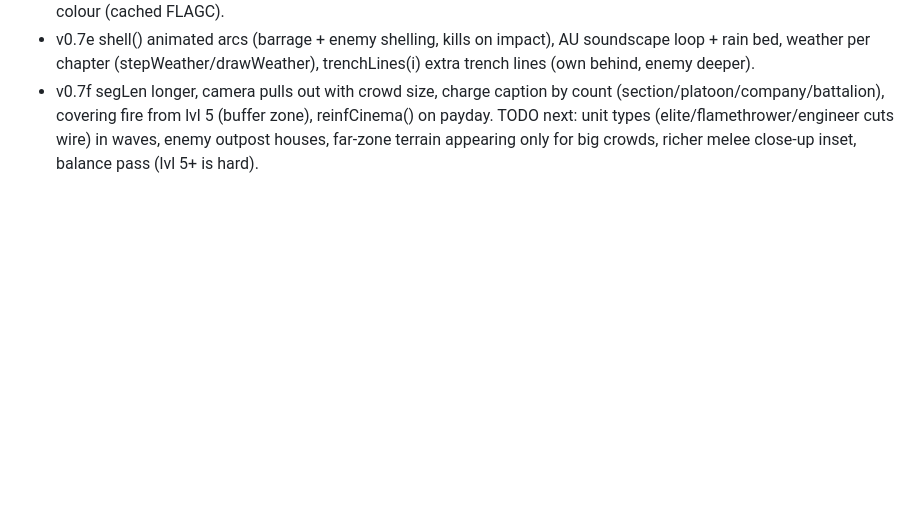
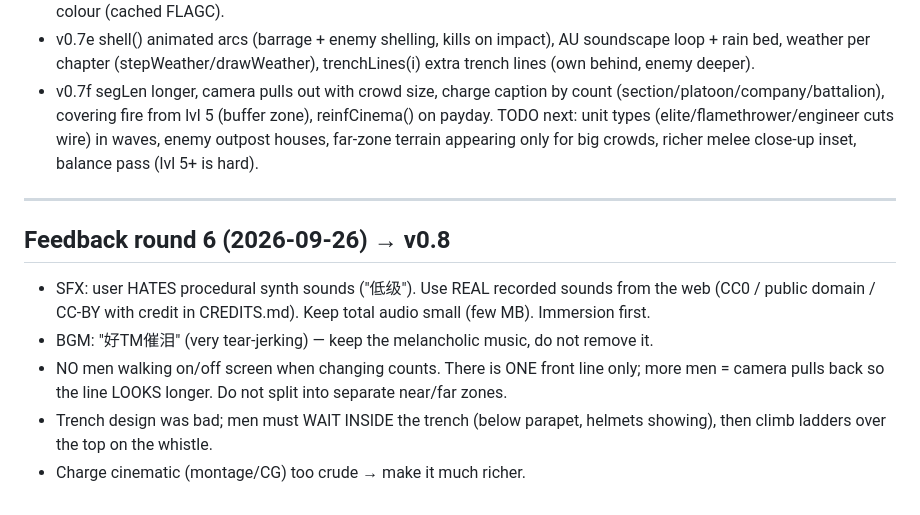
Before and after one commit to deawfwaef2/rush, a Markdown page: HANDOFF.md, the part around the change. Rendered like a GitHub page; blank space fills up the shorter version.

Commit message:
HANDOFF: round 6

```diff
--- a/HANDOFF.md
+++ b/HANDOFF.md
@@ -89,3 +89,11 @@ Gameplay wishes:
 - v0.7e shell() animated arcs (barrage + enemy shelling, kills on impact), AU soundscape loop + rain bed, weather per chapter (stepWeather/drawWeather), trenchLines(i) extra trench lines (own behind, enemy deeper).
 - v0.7f segLen longer, camera pulls out with crowd size, charge caption by count (section/platoon/company/battalion), covering fire from lvl 5 (buffer zone), reinfCinema() on payday.
 TODO next: unit types (elite/flamethrower/engineer cuts wire) in waves, enemy outpost houses, far-zone terrain appearing only for big crowds, richer melee close-up inset, balance pass (lvl 5+ is hard).
+
+---
+## Feedback round 6 (2026-09-26) → v0.8
+- SFX: user HATES procedural synth sounds ("低级"). Use REAL recorded sounds from the web (CC0 / public domain / CC-BY with credit in CREDITS.md). Keep total audio small (few MB). Immersion first.
+- BGM: "好TM催泪" (very tear-jerking) — keep the melancholic music, do not remove it.
+- NO men walking on/off screen when changing counts. There is ONE front line only; more men = camera pulls back so the line LOOKS longer. Do not split into separate near/far zones.
+- Trench design was bad; men must WAIT INSIDE the trench (below parapet, helmets showing), then climb ladders over the top on the whistle.
+- Charge cinematic (montage/CG) too crude → make it much richer.
```
